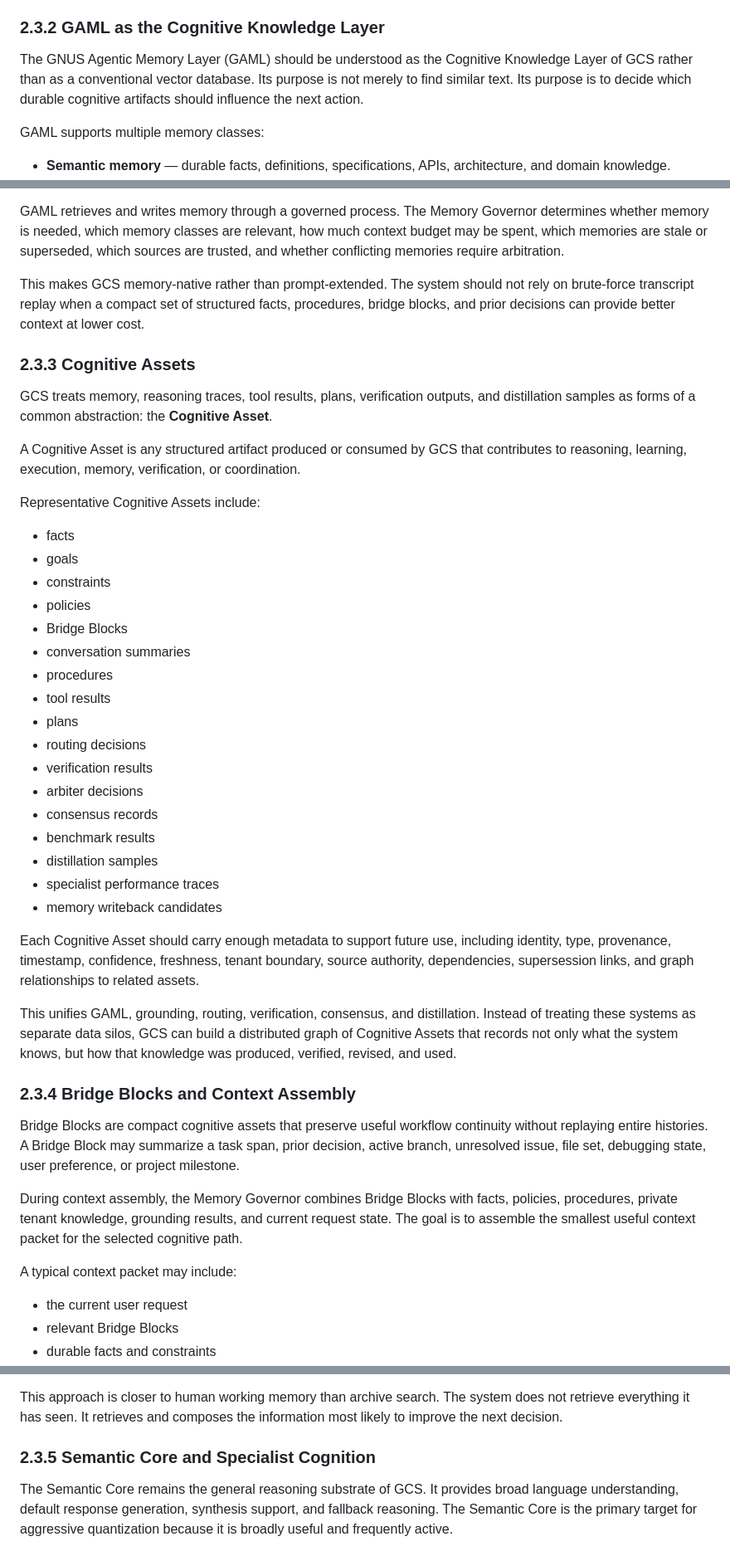
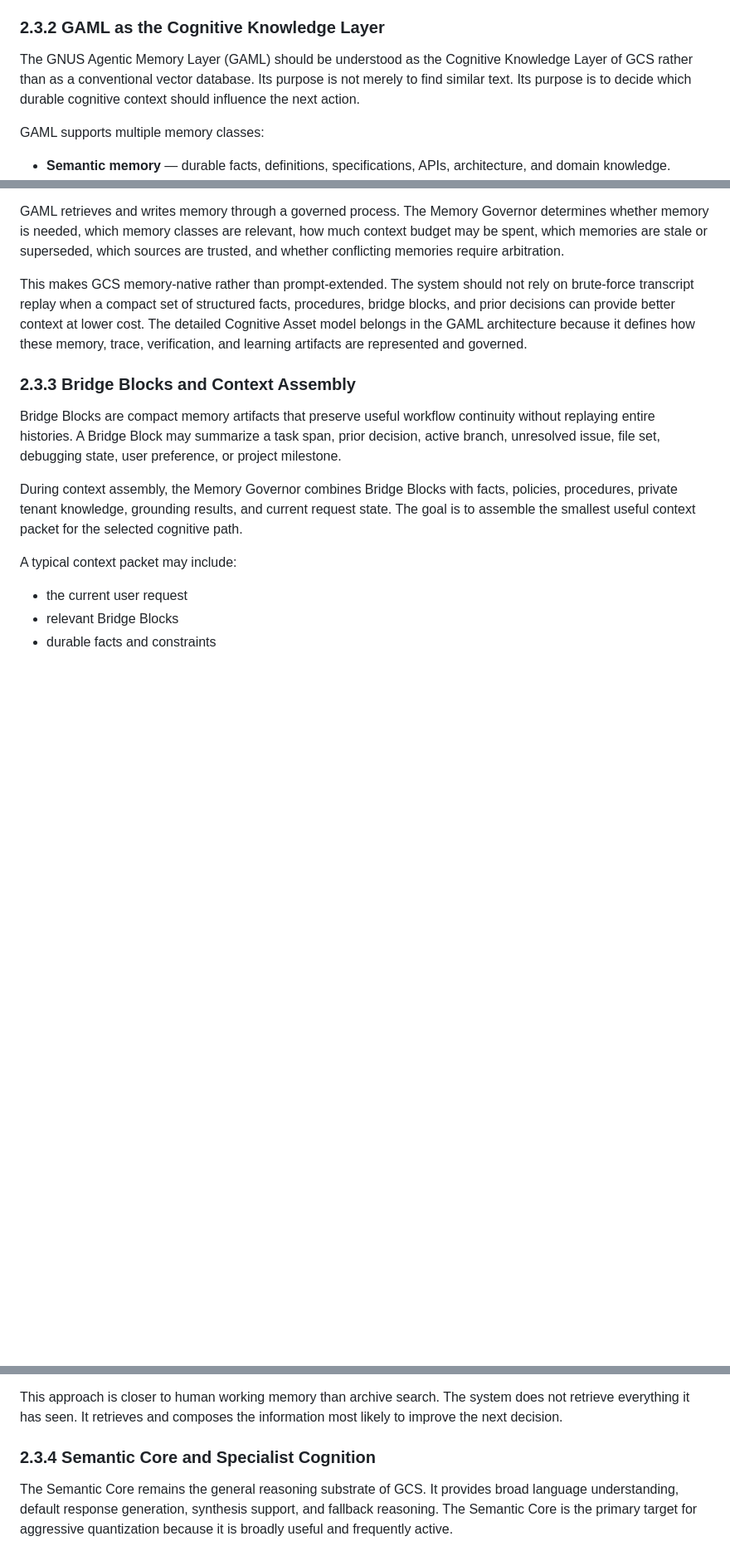
Before and after one commit to GeniusVentures/GeniusCognitiveSystem, a Markdown page: docs/architecture/executive-summary.md, 3 parts joined by grey strips. Shown at 83% size. Drawn GitHub-style; blank space fills up the shorter version.

Commit message:
Keep cognitive asset details in GAML architecture

```diff
--- a/docs/architecture/executive-summary.md
+++ b/docs/architecture/executive-summary.md
@@ -104,7 +104,7 @@ The Router remains a key part of this layer, but it is not the whole cognitive s
 
 ### **2.3.2 GAML as the Cognitive Knowledge Layer**
 
-The GNUS Agentic Memory Layer (GAML) should be understood as the Cognitive Knowledge Layer of GCS rather than as a conventional vector database. Its purpose is not merely to find similar text. Its purpose is to decide which durable cognitive artifacts should influence the next action.
+The GNUS Agentic Memory Layer (GAML) should be understood as the Cognitive Knowledge Layer of GCS rather than as a conventional vector database. Its purpose is not merely to find similar text. Its purpose is to decide which durable cognitive context should influence the next action.
 
 GAML supports multiple memory classes:
 
@@ -116,41 +116,11 @@ GAML supports multiple memory classes:
 
 GAML retrieves and writes memory through a governed process. The Memory Governor determines whether memory is needed, which memory classes are relevant, how much context budget may be spent, which memories are stale or superseded, which sources are trusted, and whether conflicting memories require arbitration.
 
-This makes GCS memory-native rather than prompt-extended. The system should not rely on brute-force transcript replay when a compact set of structured facts, procedures, bridge blocks, and prior decisions can provide better context at lower cost.
+This makes GCS memory-native rather than prompt-extended. The system should not rely on brute-force transcript replay when a compact set of structured facts, procedures, bridge blocks, and prior decisions can provide better context at lower cost. The detailed Cognitive Asset model belongs in the GAML architecture because it defines how these memory, trace, verification, and learning artifacts are represented and governed.
 
-### **2.3.3 Cognitive Assets**
+### **2.3.3 Bridge Blocks and Context Assembly**
 
-GCS treats memory, reasoning traces, tool results, plans, verification outputs, and distillation samples as forms of a common abstraction: the **Cognitive Asset**.
-
-A Cognitive Asset is any structured artifact produced or consumed by GCS that contributes to reasoning, learning, execution, memory, verification, or coordination.
-
-Representative Cognitive Assets include:
-
-* facts
-* goals
-* constraints
-* policies
-* Bridge Blocks
-* conversation summaries
-* procedures
-* tool results
-* plans
-* routing decisions
-* verification results
-* arbiter decisions
-* consensus records
-* benchmark results
-* distillation samples
-* specialist performance traces
-* memory writeback candidates
-
-Each Cognitive Asset should carry enough metadata to support future use, including identity, type, provenance, timestamp, confidence, freshness, tenant boundary, source authority, dependencies, supersession links, and graph relationships to related assets.
-
-This unifies GAML, grounding, routing, verification, consensus, and distillation. Instead of treating these systems as separate data silos, GCS can build a distributed graph of Cognitive Assets that records not only what the system knows, but how that knowledge was produced, verified, revised, and used.
-
-### **2.3.4 Bridge Blocks and Context Assembly**
-
-Bridge Blocks are compact cognitive assets that preserve useful workflow continuity without replaying entire histories. A Bridge Block may summarize a task span, prior decision, active branch, unresolved issue, file set, debugging state, user preference, or project milestone.
+Bridge Blocks are compact memory artifacts that preserve useful workflow continuity without replaying entire histories. A Bridge Block may summarize a task span, prior decision, active branch, unresolved issue, file set, debugging state, user preference, or project milestone.
 
 During context assembly, the Memory Governor combines Bridge Blocks with facts, policies, procedures, private tenant knowledge, grounding results, and current request state. The goal is to assemble the smallest useful context packet for the selected cognitive path.
 
@@ -167,7 +137,7 @@ A typical context packet may include:
 
 This approach is closer to human working memory than archive search. The system does not retrieve everything it has seen. It retrieves and composes the information most likely to improve the next decision.
 
-### **2.3.5 Semantic Core and Specialist Cognition**
+### **2.3.4 Semantic Core and Specialist Cognition**
 
 The Semantic Core remains the general reasoning substrate of GCS. It provides broad language understanding, default response generation, synthesis support, and fallback reasoning. The Semantic Core is the primary target for aggressive quantization because it is broadly useful and frequently active.
 
```
Also changed, not shown: other parts of docs/architecture/executive-summary.md (+5 -5 lines).
